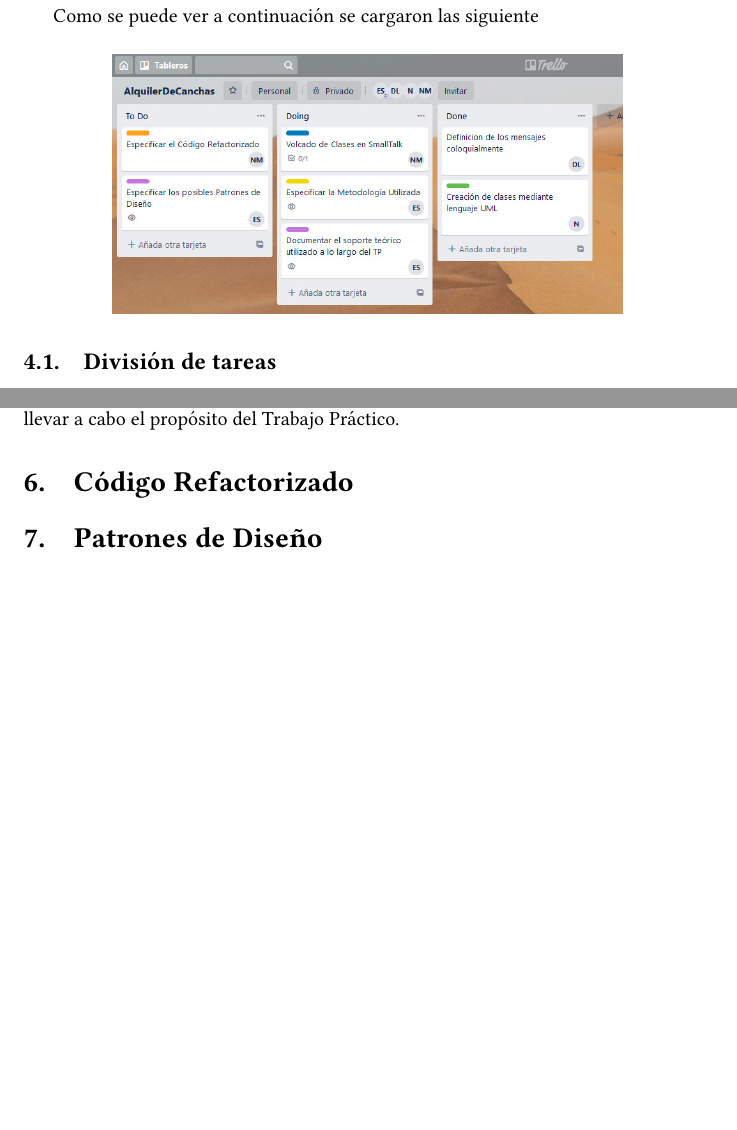
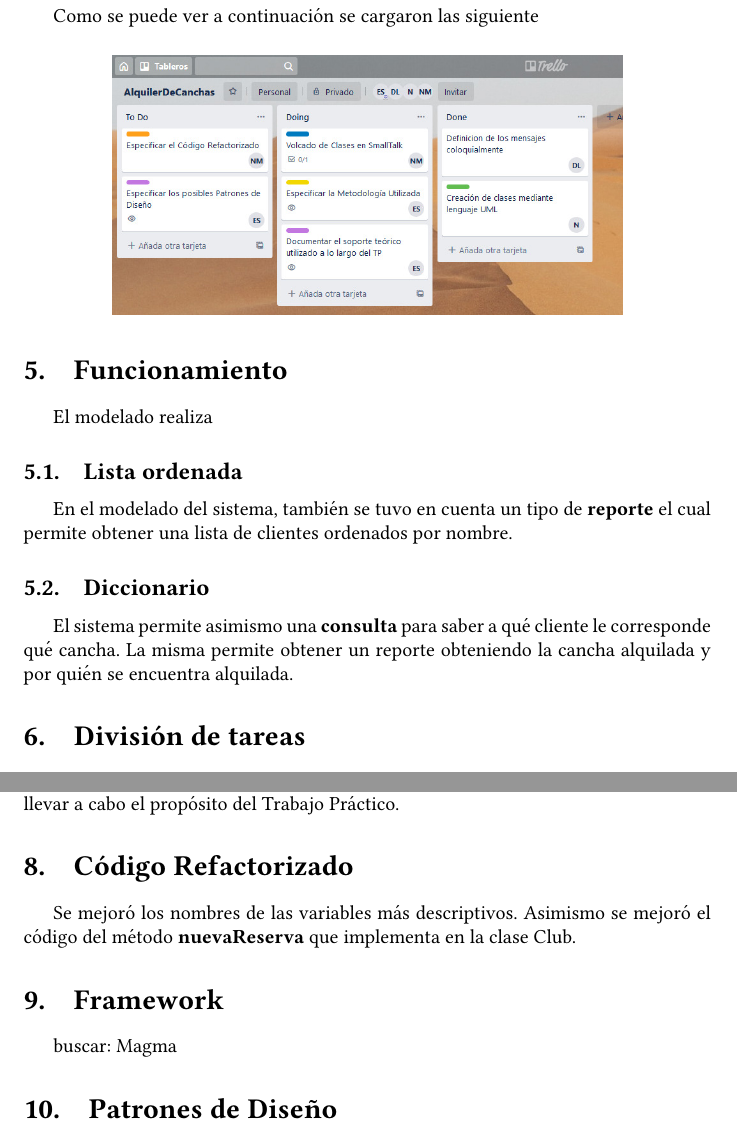
Before and after one commit to SonidoCristalino/MetodologiaII, a LaTeX document (TrabajoFinal/TrabajoPractico.tex): two parts of pages 4 and 6 of 6, joined at a grey line, cut so that both start at the same text, the shorter picture padded with empty space. Compiled offline with pdfLaTeX; the source files are stored in an older character set and shown here as Unicode.

Commit message:
Se agrega la modificacion del Tp en grupo

```diff
--- a/TrabajoFinal/TrabajoPractico.tex
+++ b/TrabajoFinal/TrabajoPractico.tex
@@ -175,7 +175,21 @@ Como se puede ver a continuación se cargaron las siguiente
 \includegraphics[width=90mm,scale=0.3]{Imagenes/imagen1.jpeg}
 \end{center}
 
-\subsection{División de tareas}
+\section{Funcionamiento}
+El modelado realiza
+
+\subsection{Lista ordenada}
+
+En el modelado del sistema, también se tuvo en cuenta un tipo de \textbf{reporte} el cual permite obtener una lista de
+clientes ordenados por nombre.
+
+\subsection{Diccionario}
+
+El sistema permite asimismo una \textbf{consulta} para saber a qué cliente le corresponde qué cancha. La misma permite
+obtener un reporte obteniendo la cancha alquilada y por quién se encuentra alquilada.
+
+
+\section{División de tareas}
 
 A lo largo de todo el proyecto, se utilizaron distintas tarjetas en un pizarrón virtual para poder organizar entre los
 cuatro integrantes el trabajo a llevar a cabo. Es por eso que la distribución de las tarjetas y su cometido son los
@@ -262,6 +276,15 @@ realizada, como así también los métodos para llevar a cabo el propósito del
 
 \section{Código Refactorizado}
 
+Se mejoró los nombres de las variables más descriptivos. Asimismo se mejoró el código del método \textbf{nuevaReserva}
+que implementa en la clase Club.
+
+
+\section{Framework}
+
+buscar: Magma
+
+
 \section{Patrones de Diseño}
 
 \end{document}
```
Also changed, not shown: TrabajoFinal/TrabajoPractico.tex (8 more changed lines).
